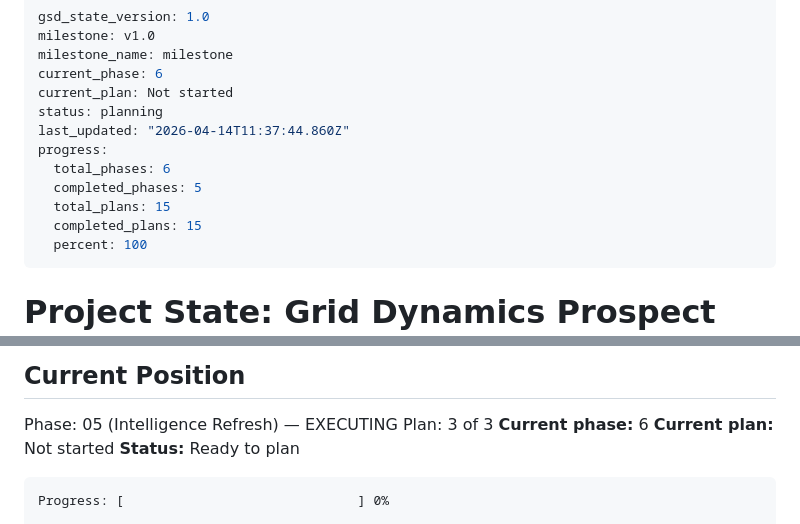
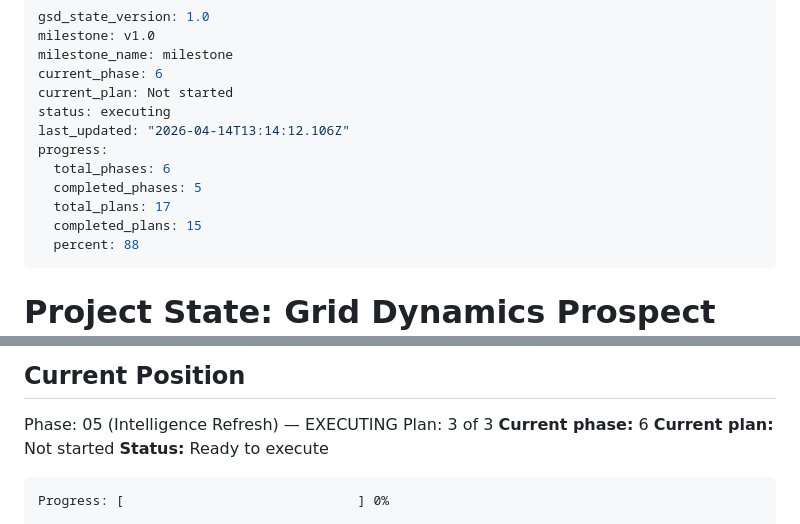
Before and after one commit to dzabihaylo/account-planning, a Markdown page: .planning/STATE.md, 2 parts joined by grey strips. Drawn GitHub-style.

Commit message:
docs(state): phase 6 planning complete

````diff
--- a/.planning/STATE.md
+++ b/.planning/STATE.md
@@ -4,14 +4,14 @@ milestone: v1.0
 milestone_name: milestone
 current_phase: 6
 current_plan: Not started
-status: planning
-last_updated: "2026-04-14T11:37:44.860Z"
+status: executing
+last_updated: "2026-04-14T13:14:12.106Z"
 progress:
   total_phases: 6
   completed_phases: 5
-  total_plans: 15
+  total_plans: 17
   completed_plans: 15
-  percent: 100
+  percent: 88
 ---
 
 # Project State: Grid Dynamics Prospect Intelligence Hub
@@ -37,7 +37,7 @@ Phase: 05 (Intelligence Refresh) — EXECUTING
 Plan: 3 of 3
 **Current phase:** 6
 **Current plan:** Not started
-**Status:** Ready to plan
+**Status:** Ready to execute
 
 ```
 Progress: [                              ] 0%
````
